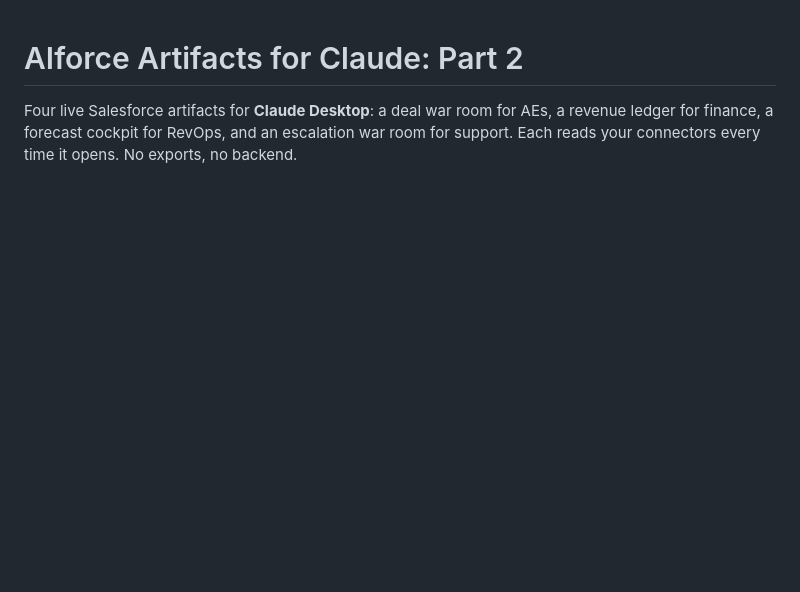
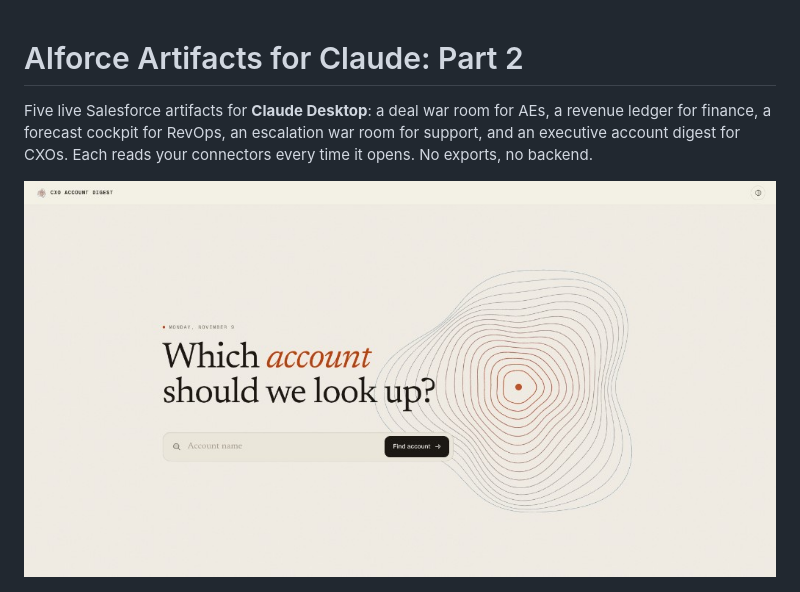
Before and after one commit to dylandersen/aiforce-artifacts-part-2, a Markdown page: README.md, the part around one of its changes. Drawn GitHub-style; pictures changed too: cxo-account-digest/screenshots/01-which-account-splash.png (added); blank space fills up the shorter version.

```diff
--- a/README.md
+++ b/README.md
@@ -1,6 +1,10 @@
 # AIforce Artifacts for Claude: Part 2
 
-Four live Salesforce artifacts for **Claude Desktop**: a deal war room for AEs, a revenue ledger for finance, a forecast cockpit for RevOps, and an escalation war room for support. Each reads your connectors every time it opens. No exports, no backend.
+Five live Salesforce artifacts for **Claude Desktop**: a deal war room for AEs, a revenue ledger for finance, a forecast cockpit for RevOps, an escalation war room for support, and an executive account digest for CXOs. Each reads your connectors every time it opens. No exports, no backend.
+
+<p align="center">
+  <img src="cxo-account-digest/screenshots/01-which-account-splash.png" alt="CXO Account Digest" width="100%">
+</p>
 
 <p align="center">
   <img src="ae-deal-room/screenshots/02-deal-room-overview.png" alt="AE Deal Room" width="49%">
```
Also changed, not shown: other parts of README.md (+16 -0 lines), cxo-account-digest/SKILL.md (added, +76 -0 lines), cxo-account-digest/references/customization.md (added, +91 -0 lines), cxo-account-digest/references/data-contract.md (added, +81 -0 lines), 2 other files.
